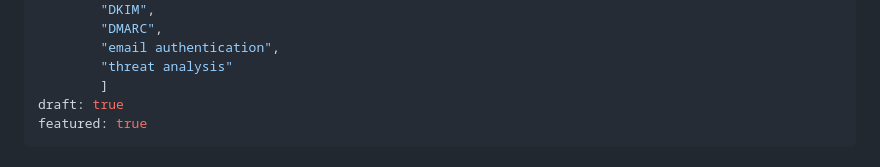
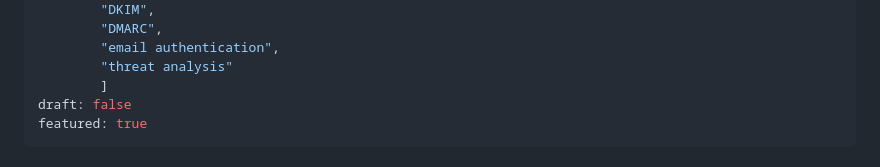
Before and after one commit to overwrite00/overwrite00.github.io, a Markdown page: articles/analisi-header-email-phishing.md, the part around the change. Drawn GitHub-style.

Commit message:
Nuovo articolo

```diff
--- a/articles/analisi-header-email-phishing.md
+++ b/articles/analisi-header-email-phishing.md
@@ -17,7 +17,7 @@ tags: [
         "email authentication",
         "threat analysis"
         ]
-draft: true
+draft: false
 featured: true
 ---
 
```
